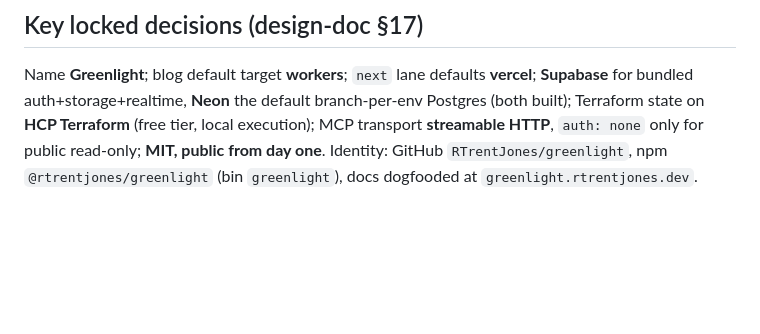
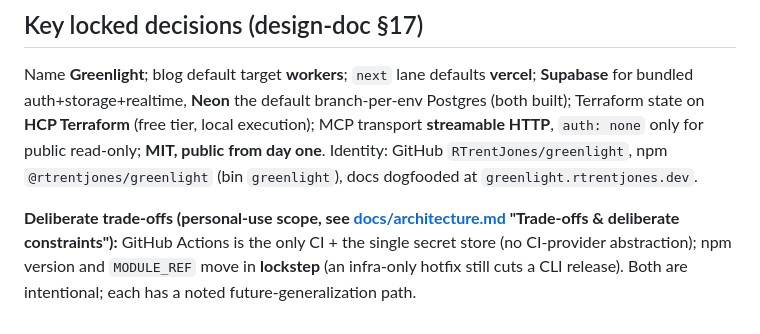
Before and after one commit to RTrentJones/Greenlight, a Markdown page: CLAUDE.md, the part around the change. GitHub-like rendering; blank space fills up the shorter version.

```diff
--- a/CLAUDE.md
+++ b/CLAUDE.md
@@ -104,3 +104,8 @@ Terraform state on **HCP Terraform** (free tier, local execution); MCP transport
 HTTP**, `auth: none` only for public read-only; **MIT, public from day one**. Identity: GitHub
 `RTrentJones/greenlight`, npm `@rtrentjones/greenlight` (bin `greenlight`), docs dogfooded at
 `greenlight.rtrentjones.dev`.
+
+**Deliberate trade-offs (personal-use scope, see [docs/architecture.md](docs/architecture.md)
+"Trade-offs & deliberate constraints"):** GitHub Actions is the only CI + the single secret store
+(no CI-provider abstraction); npm version and `MODULE_REF` move in **lockstep** (an infra-only
+hotfix still cuts a CLI release). Both are intentional; each has a noted future-generalization path.
```
Also changed, not shown: docs/architecture.md (+26 -0 lines), greenlight-v2.md (+6 -0 lines).
